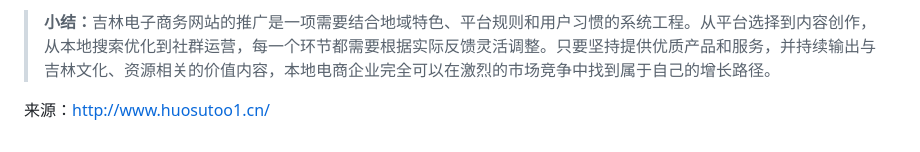
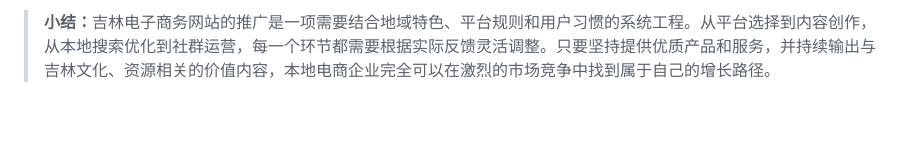
Before and after one commit to hgtysew/devops-weekly-ph6k143, a Markdown page: README.md, the part around the change. Drawn GitHub-style; blank space fills up the shorter version.

```diff
--- a/README.md
+++ b/README.md
@@ -39,5 +39,3 @@ CI/CD、容器与可观测性笔记
 <blockquote>
   <p><strong>小结：</strong>吉林电子商务网站的推广是一项需要结合地域特色、平台规则和用户习惯的系统工程。从平台选择到内容创作，从本地搜索优化到社群运营，每一个环节都需要根据实际反馈灵活调整。只要坚持提供优质产品和服务，并持续输出与吉林文化、资源相关的价值内容，本地电商企业完全可以在激烈的市场竞争中找到属于自己的增长路径。</p>
 </blockquote>
-
-来源：<a href="http://www.huosutoo1.cn/">http://www.huosutoo1.cn/</a>
```
